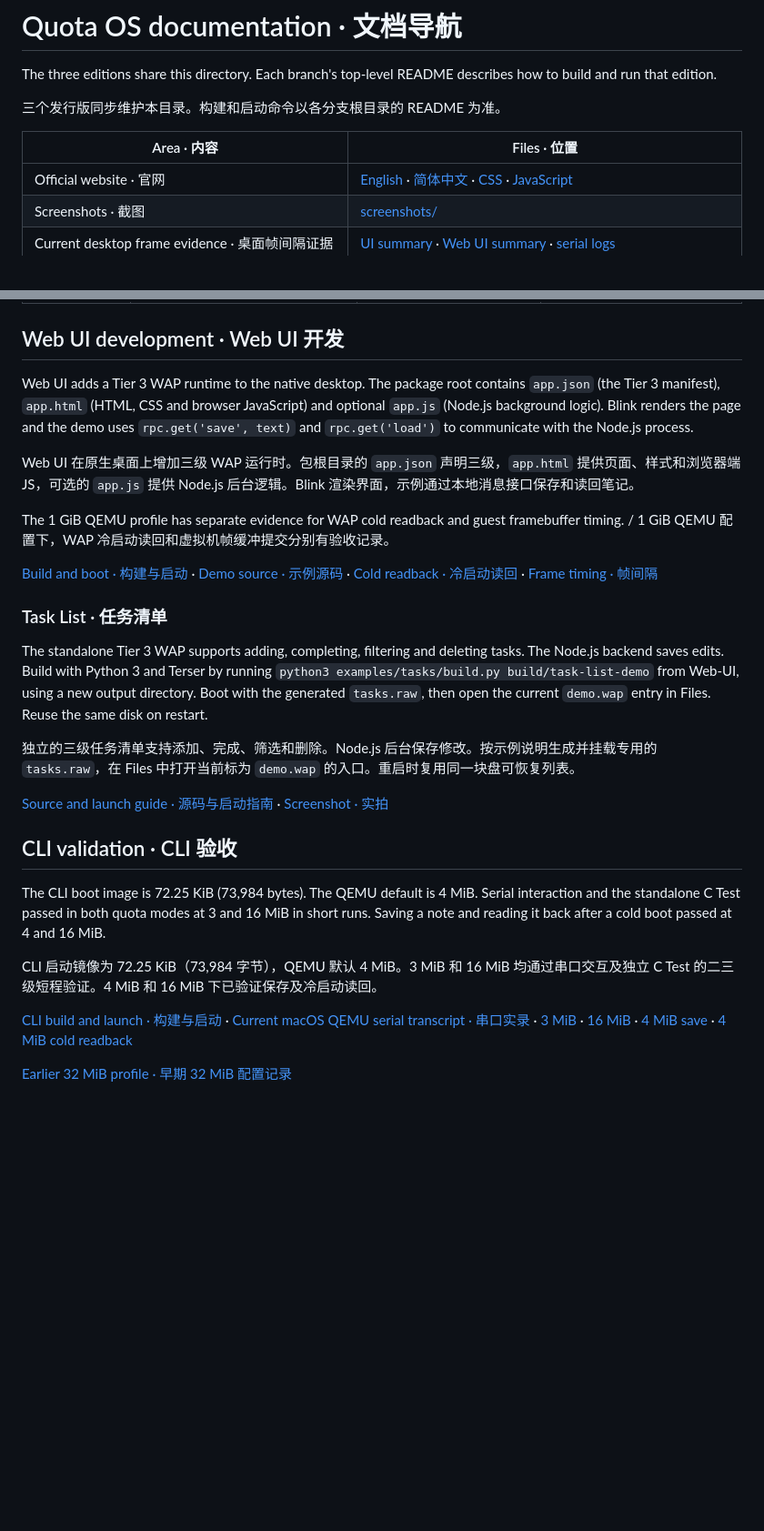
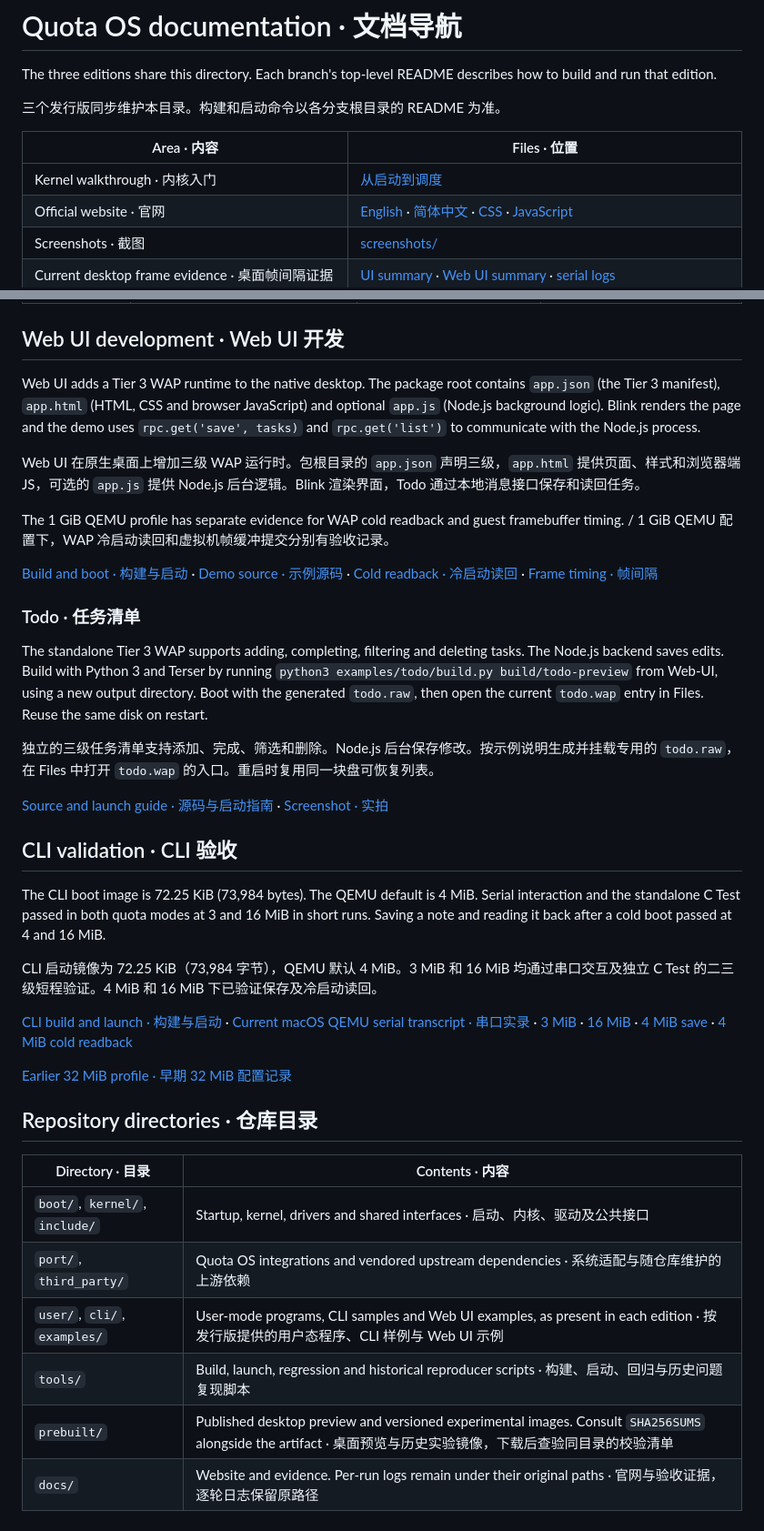
Before and after one commit to leiquan/Quota-OS, a Markdown page: docs/README.md, 2 parts joined by grey strips. Shown at 91% size. Drawn GitHub-style; blank space fills up the shorter version.

Commit message:
Sync the Todo documentation and kernel walkthrough

```diff
--- a/docs/README.md
+++ b/docs/README.md
@@ -6,6 +6,7 @@ The three editions share this directory. Each branch's top-level README describe
 
 | Area · 内容 | Files · 位置 |
 |---|---|
+| Kernel walkthrough · 内核入门 | [从启动到调度](kernel-guide.md) |
 | Official website · 官网 | [English](index.html) · [简体中文](zh.html) · [CSS](site.css) · [JavaScript](site.js) |
 | Screenshots · 截图 | [screenshots/](screenshots/) |
 | Current desktop frame evidence · 桌面帧间隔证据 | [UI summary](tests/frame-intervals/base.json) · [Web UI summary](tests/frame-intervals/web.json) · [serial logs](tests/frame-intervals/) |
@@ -23,9 +24,9 @@ The three editions share this directory. Each branch's top-level README describe
 
 ## Web UI development · Web UI 开发
 
-Web UI adds a Tier 3 WAP runtime to the native desktop. The package root contains `app.json` (the Tier 3 manifest), `app.html` (HTML, CSS and browser JavaScript) and optional `app.js` (Node.js background logic). Blink renders the page and the demo uses `rpc.get('save', text)` and `rpc.get('load')` to communicate with the Node.js process.
+Web UI adds a Tier 3 WAP runtime to the native desktop. The package root contains `app.json` (the Tier 3 manifest), `app.html` (HTML, CSS and browser JavaScript) and optional `app.js` (Node.js background logic). Blink renders the page and the demo uses `rpc.get('save', tasks)` and `rpc.get('list')` to communicate with the Node.js process.
 
-Web UI 在原生桌面上增加三级 WAP 运行时。包根目录的 `app.json` 声明三级，`app.html` 提供页面、样式和浏览器端 JS，可选的 `app.js` 提供 Node.js 后台逻辑。Blink 渲染界面，示例通过本地消息接口保存和读回笔记。
+Web UI 在原生桌面上增加三级 WAP 运行时。包根目录的 `app.json` 声明三级，`app.html` 提供页面、样式和浏览器端 JS，可选的 `app.js` 提供 Node.js 后台逻辑。Blink 渲染界面，Todo 通过本地消息接口保存和读回任务。
 
 The 1 GiB QEMU profile has separate evidence for WAP cold readback and guest framebuffer timing. / 1 GiB QEMU 配置下，WAP 冷启动读回和虚拟机帧缓冲提交分别有验收记录。
 
@@ -33,7 +34,7 @@ The 1 GiB QEMU profile has separate evidence for WAP cold readback and guest fra
 
-### Task List · 任务清单
+### Todo · 任务清单
 
-The standalone Tier 3 WAP supports adding, completing, filtering and deleting tasks. The Node.js backend saves edits. Build with Python 3 and Terser by running `python3 examples/tasks/build.py build/task-list-demo` from Web-UI, using a new output directory. Boot with the generated `tasks.raw`, then open the current `demo.wap` entry in Files. Reuse the same disk on restart.
+The standalone Tier 3 WAP supports adding, completing, filtering and deleting tasks. The Node.js backend saves edits. Build with Python 3 and Terser by running `python3 examples/todo/build.py build/todo-preview` from Web-UI, using a new output directory. Boot with the generated `todo.raw`, then open the current `todo.wap` entry in Files. Reuse the same disk on restart.
 
-独立的三级任务清单支持添加、完成、筛选和删除。Node.js 后台保存修改。按示例说明生成并挂载专用的 `tasks.raw`，在 Files 中打开当前标为 `demo.wap` 的入口。重启时复用同一块盘可恢复列表。
+独立的三级任务清单支持添加、完成、筛选和删除。Node.js 后台保存修改。按示例说明生成并挂载专用的 `todo.raw`，在 Files 中打开 `todo.wap` 的入口。重启时复用同一块盘可恢复列表。
 
@@ -48,3 +49,14 @@ CLI 启动镜像为 72.25 KiB（73,984 字节），QEMU 默认 4 MiB。3 MiB 和
 [CLI build and launch · 构建与启动](https://github.com/leiquan/Quota-OS/tree/CLI) · [Current macOS QEMU serial transcript · 串口实录](tests/cli-layout/4M.log) · [3 MiB](tests/cli-16m/3M.log) · [16 MiB](tests/cli-16m/16M.log) · [4 MiB save](tests/cli-4m/disk-boot-1.log) · [4 MiB cold readback](tests/cli-4m/disk-boot-2.log)
 
 [Earlier 32 MiB profile · 早期 32 MiB 配置记录](tests/cli/)
+
+## Repository directories · 仓库目录
+
+| Directory · 目录 | Contents · 内容 |
+|---|---|
+| `boot/`, `kernel/`, `include/` | Startup, kernel, drivers and shared interfaces · 启动、内核、驱动及公共接口 |
+| `port/`, `third_party/` | Quota OS integrations and vendored upstream dependencies · 系统适配与随仓库维护的上游依赖 |
+| `user/`, `cli/`, `examples/` | User-mode programs, CLI samples and Web UI examples, as present in each edition · 按发行版提供的用户态程序、CLI 样例与 Web UI 示例 |
+| `tools/` | Build, launch, regression and historical reproducer scripts · 构建、启动、回归与历史问题复现脚本 |
+| `prebuilt/` | Published desktop preview and versioned experimental images. Consult `SHA256SUMS` alongside the artifact · 桌面预览与历史实验镜像，下载后查验同目录的校验清单 |
+| `docs/` | Website and evidence. Per-run logs remain under their original paths · 官网与验收证据，逐轮日志保留原路径 |
```
Also changed, not shown: other parts of docs/README.md (+2 -2 lines), README.md (+4 -4 lines), docs/kernel-guide.md (added, +35 -0 lines), docs/screenshots/web-ui-todo.png (added), 2 other files.
